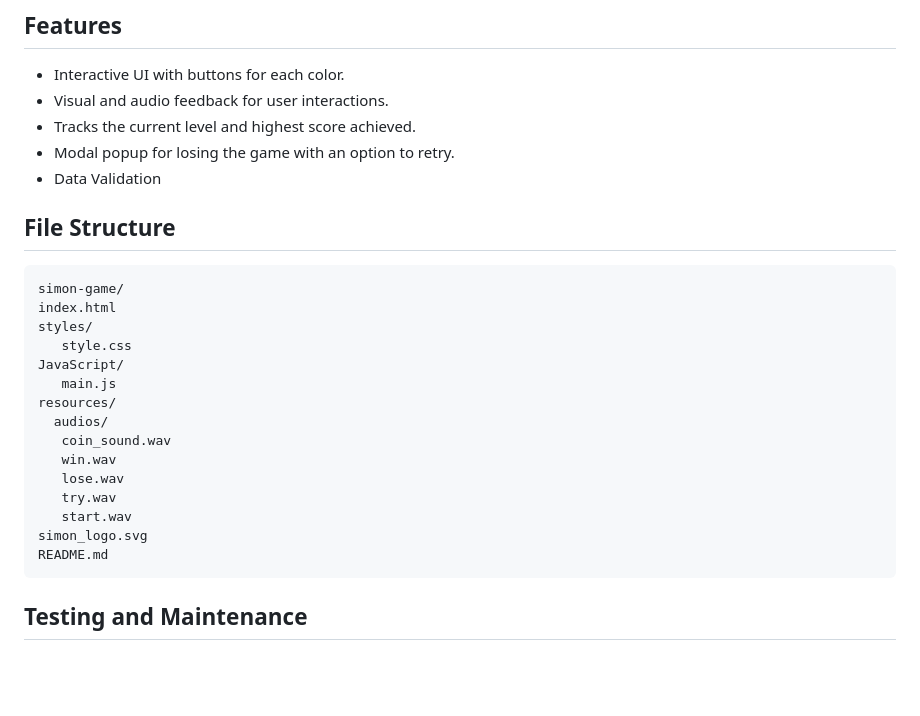
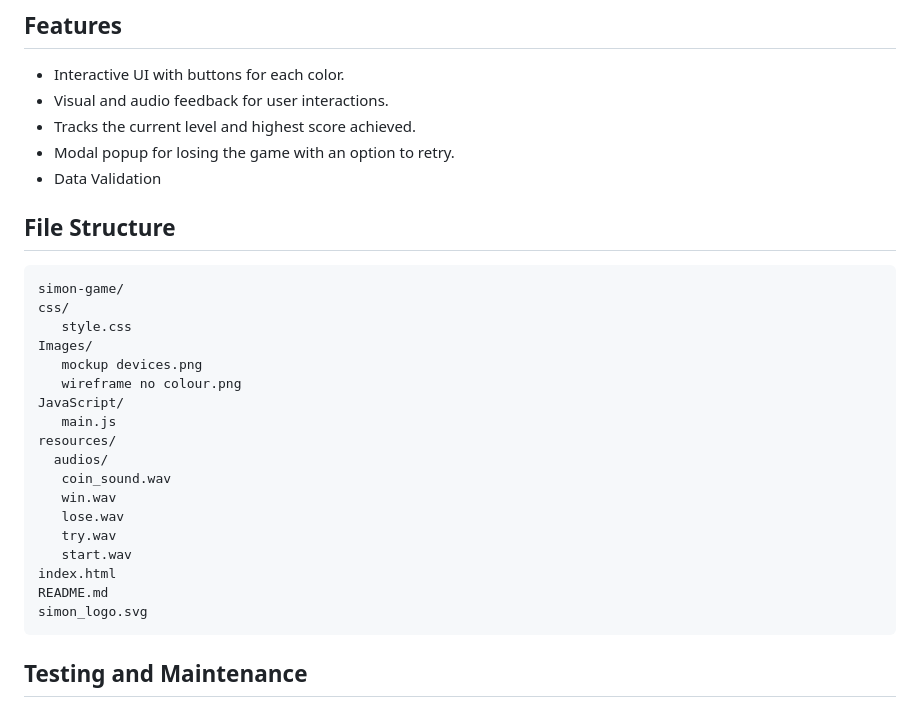
Before and after one commit to KDDD10/simon-game, a Markdown page: public/README.md, the part around the change printed below. GitHub-like rendering; blank space fills up the shorter version.

````diff
--- a/public/README.md
+++ b/public/README.md
@@ -62,13 +100,16 @@ To run this project locally, follow these steps:
 - Tracks the current level and highest score achieved.
 - Modal popup for losing the game with an option to retry.
 - Data Validation
+
 ## File Structure
 
 ```
 simon-game/
-index.html
-styles/
+css/
    style.css
+Images/
+   mockup devices.png
+   wireframe no colour.png
 JavaScript/
    main.js
 resources/
@@ -78,8 +119,9 @@ resources/
    lose.wav
    try.wav
    start.wav
+index.html
+README.md
 simon_logo.svg
-README.md
 ```
 ##  **Testing and Maintenance**
 
````
Also changed, not shown: other parts of public/README.md (+38 -0 lines).
